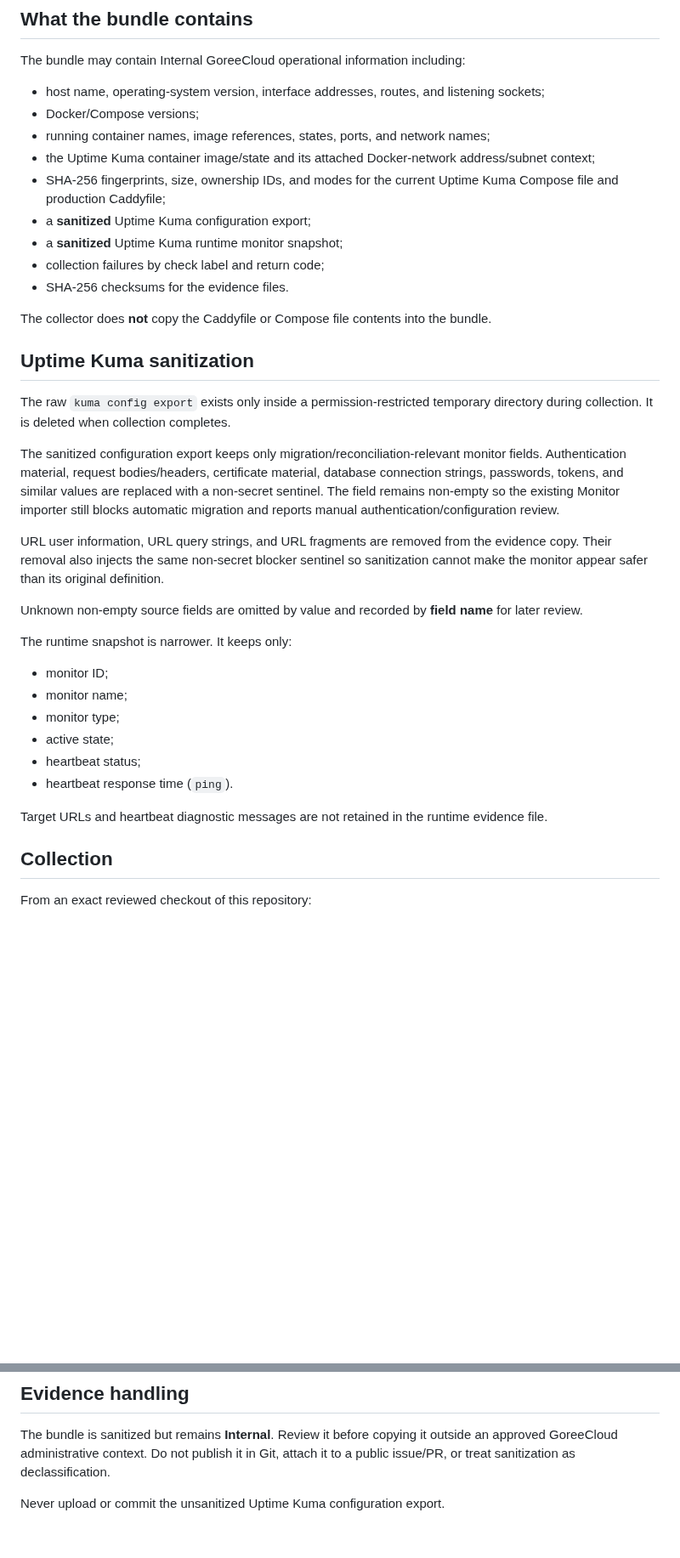
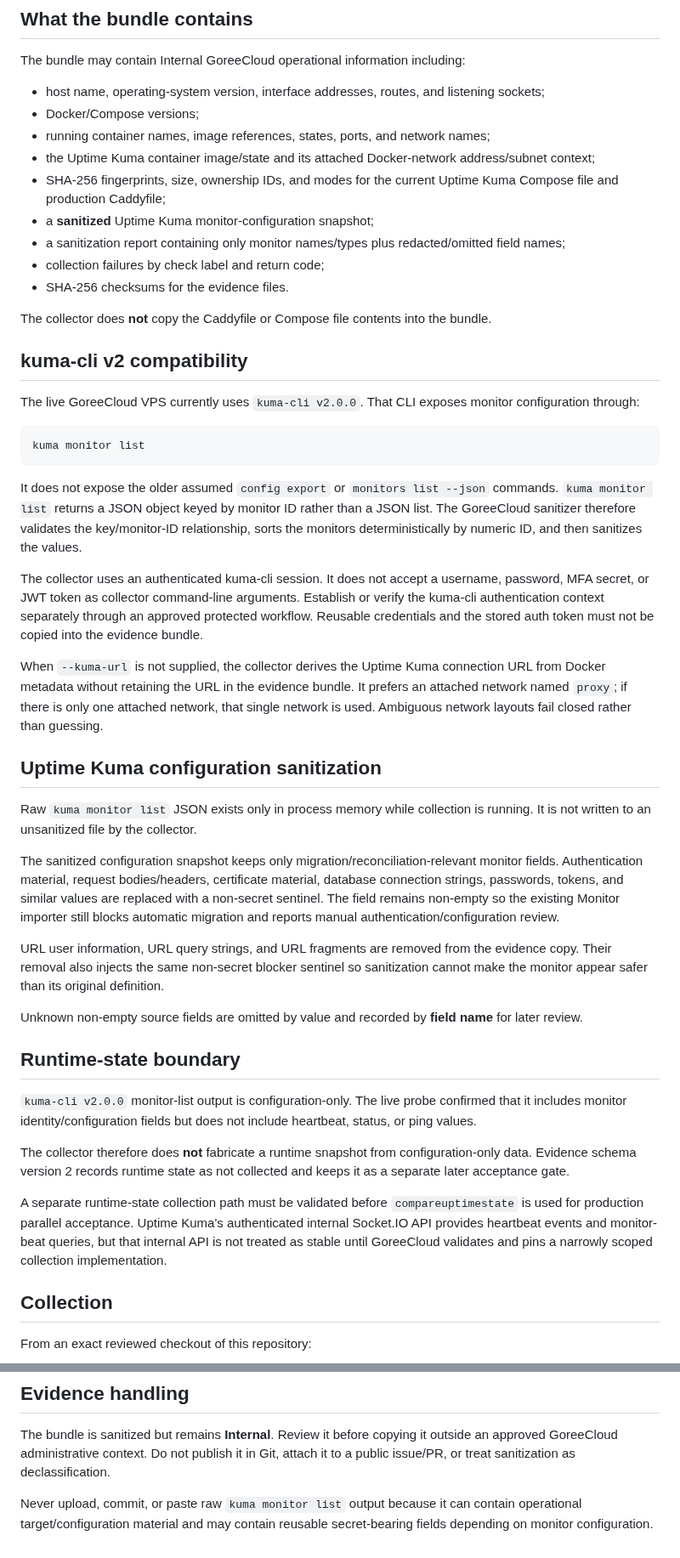
Before and after one commit to GoreeCloud/goreecloud-monitor, a Markdown page: docs/live-acceptance-evidence.md, 2 parts joined by grey strips. Shown at 85% size. Drawn GitHub-style; blank space fills up the shorter version.

Commit message:
Document kuma-cli v2 live evidence behavior

````diff
--- a/docs/live-acceptance-evidence.md
+++ b/docs/live-acceptance-evidence.md
@@ -25,33 +27,44 @@ The bundle may contain Internal GoreeCloud operational information including:
 - running container names, image references, states, ports, and network names;
 - the Uptime Kuma container image/state and its attached Docker-network address/subnet context;
 - SHA-256 fingerprints, size, ownership IDs, and modes for the current Uptime Kuma Compose file and production Caddyfile;
-- a **sanitized** Uptime Kuma configuration export;
-- a **sanitized** Uptime Kuma runtime monitor snapshot;
+- a **sanitized** Uptime Kuma monitor-configuration snapshot;
+- a sanitization report containing only monitor names/types plus redacted/omitted field names;
 - collection failures by check label and return code;
 - SHA-256 checksums for the evidence files.
 
 The collector does **not** copy the Caddyfile or Compose file contents into the bundle.
 
-## Uptime Kuma sanitization
+## kuma-cli v2 compatibility
 
-The raw `kuma config export` exists only inside a permission-restricted temporary directory during collection. It is deleted when collection completes.
+The live GoreeCloud VPS currently uses `kuma-cli v2.0.0`. That CLI exposes monitor configuration through:
 
-The sanitized configuration export keeps only migration/reconciliation-relevant monitor fields. Authentication material, request bodies/headers, certificate material, database connection strings, passwords, tokens, and similar values are replaced with a non-secret sentinel. The field remains non-empty so the existing Monitor importer still blocks automatic migration and reports manual authentication/configuration review.
+```bash
+kuma monitor list
+```
+
+It does not expose the older assumed `config export` or `monitors list --json` commands. `kuma monitor list` returns a JSON object keyed by monitor ID rather than a JSON list. The GoreeCloud sanitizer therefore validates the key/monitor-ID relationship, sorts the monitors deterministically by numeric ID, and then sanitizes the values.
+
+The collector uses an authenticated kuma-cli session. It does not accept a username, password, MFA secret, or JWT token as collector command-line arguments. Establish or verify the kuma-cli authentication context separately through an approved protected workflow. Reusable credentials and the stored auth token must not be copied into the evidence bundle.
+
+When `--kuma-url` is not supplied, the collector derives the Uptime Kuma connection URL from Docker metadata without retaining the URL in the evidence bundle. It prefers an attached network named `proxy`; if there is only one attached network, that single network is used. Ambiguous network layouts fail closed rather than guessing.
+
+## Uptime Kuma configuration sanitization
+
+Raw `kuma monitor list` JSON exists only in process memory while collection is running. It is not written to an unsanitized file by the collector.
+
+The sanitized configuration snapshot keeps only migration/reconciliation-relevant monitor fields. Authentication material, request bodies/headers, certificate material, database connection strings, passwords, tokens, and similar values are replaced with a non-secret sentinel. The field remains non-empty so the existing Monitor importer still blocks automatic migration and reports manual authentication/configuration review.
 
 URL user information, URL query strings, and URL fragments are removed from the evidence copy. Their removal also injects the same non-secret blocker sentinel so sanitization cannot make the monitor appear safer than its original definition.
 
 Unknown non-empty source fields are omitted by value and recorded by **field name** for later review.
 
-The runtime snapshot is narrower. It keeps only:
+## Runtime-state boundary
 
-- monitor ID;
-- monitor name;
-- monitor type;
-- active state;
-- heartbeat status;
-- heartbeat response time (`ping`).
+`kuma-cli v2.0.0` monitor-list output is configuration-only. The live probe confirmed that it includes monitor identity/configuration fields but does not include heartbeat, status, or ping values.
 
-Target URLs and heartbeat diagnostic messages are not retained in the runtime evidence file.
+The collector therefore does **not** fabricate a runtime snapshot from configuration-only data. Evidence schema version 2 records runtime state as not collected and keeps it as a separate later acceptance gate.
+
+A separate runtime-state collection path must be validated before `compareuptimestate` is used for production parallel acceptance. Uptime Kuma's authenticated internal Socket.IO API provides heartbeat events and monitor-beat queries, but that internal API is not treated as stable until GoreeCloud validates and pins a narrowly scoped collection implementation.
 
 ## Collection
 
@@ -163,4 +194,4 @@ Uptime Kuma remains authoritative until the later target-environment gates and e
 
 The bundle is sanitized but remains **Internal**. Review it before copying it outside an approved GoreeCloud administrative context. Do not publish it in Git, attach it to a public issue/PR, or treat sanitization as declassification.
 
-Never upload or commit the unsanitized Uptime Kuma configuration export.
+Never upload, commit, or paste raw `kuma monitor list` output because it can contain operational target/configuration material and may contain reusable secret-bearing fields depending on monitor configuration.
````
Also changed, not shown: other parts of docs/live-acceptance-evidence.md (+32 -12 lines).
